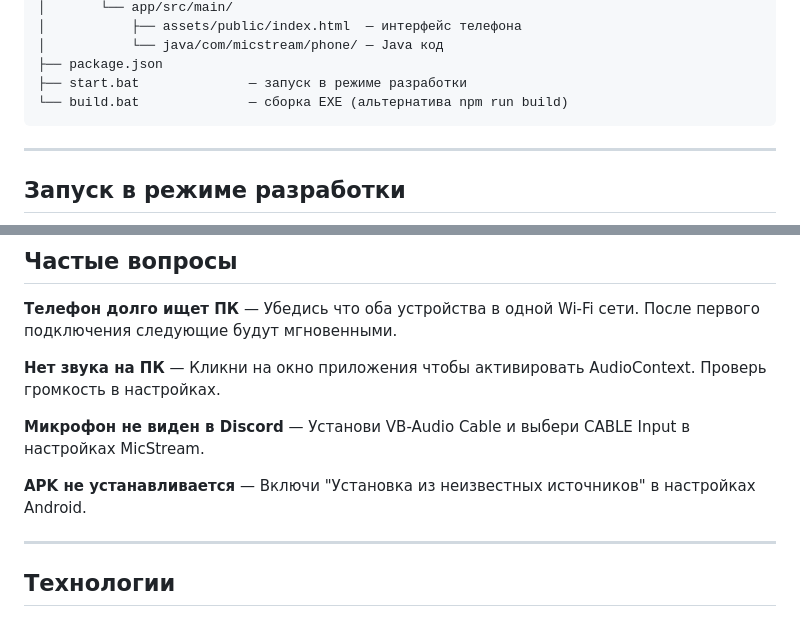
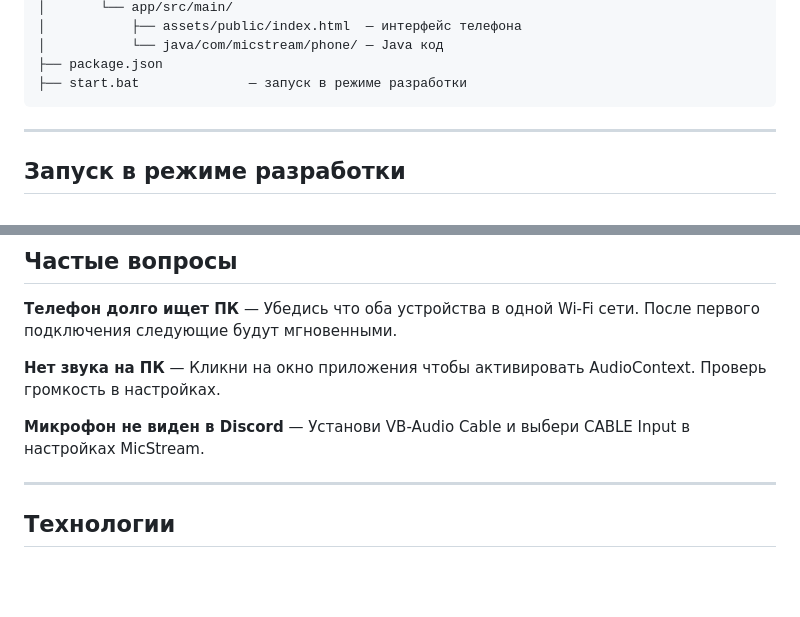
Before and after one commit to ShulgaDmitriy/MicStream, a Markdown page: README.md, 2 parts joined by grey strips. Rendered like a GitHub page; blank space fills up the shorter version.

````diff
--- a/README.md
+++ b/README.md
@@ -63,7 +63,6 @@ micstream/
 │           └── java/com/micstream/phone/ — Java код
 ├── package.json
 ├── start.bat              — запуск в режиме разработки
-└── build.bat              — сборка EXE (альтернатива npm run build)
 ```
 
 ---
@@ -151,9 +150,6 @@ npm run build
 **Микрофон не виден в Discord**
 — Установи VB-Audio Cable и выбери CABLE Input в настройках MicStream.
 
-**APK не устанавливается**
-— Включи "Установка из неизвестных источников" в настройках Android.
-
 ---
 
 ## Технологии
````
